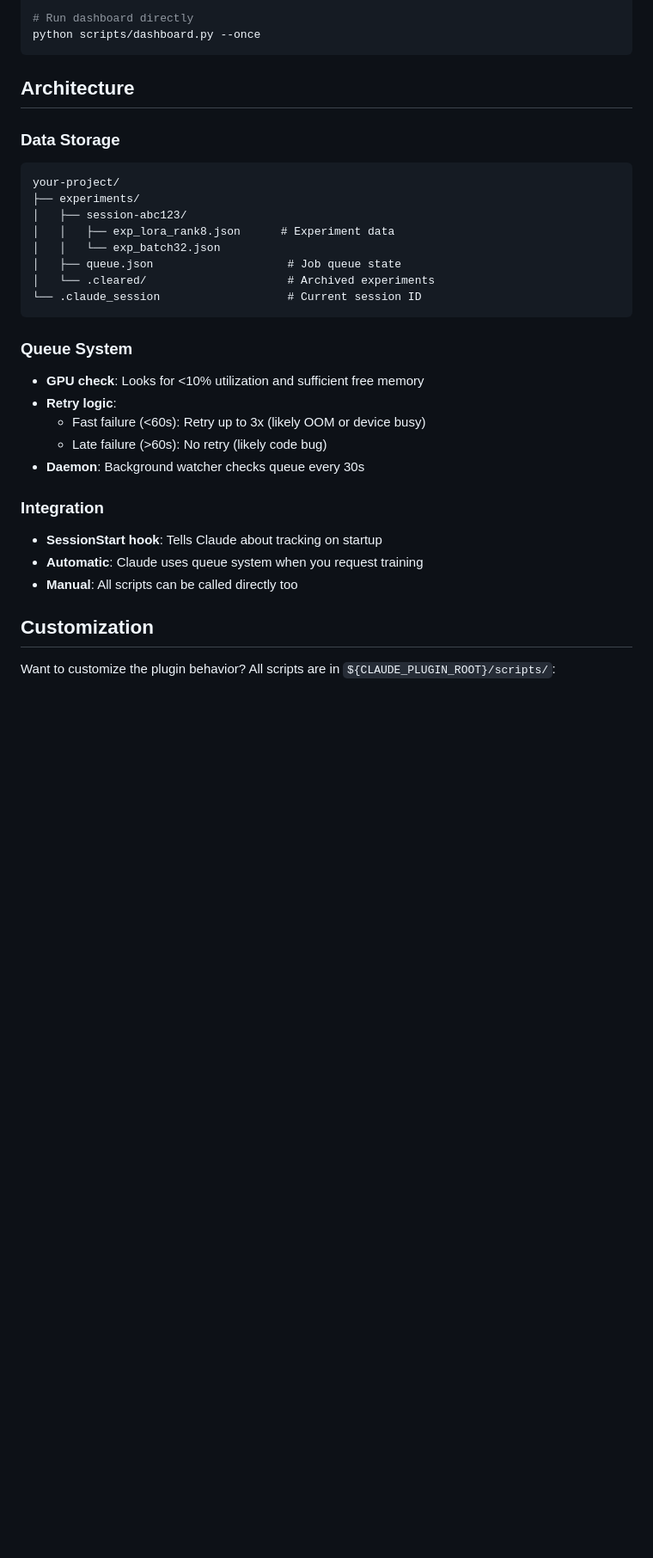
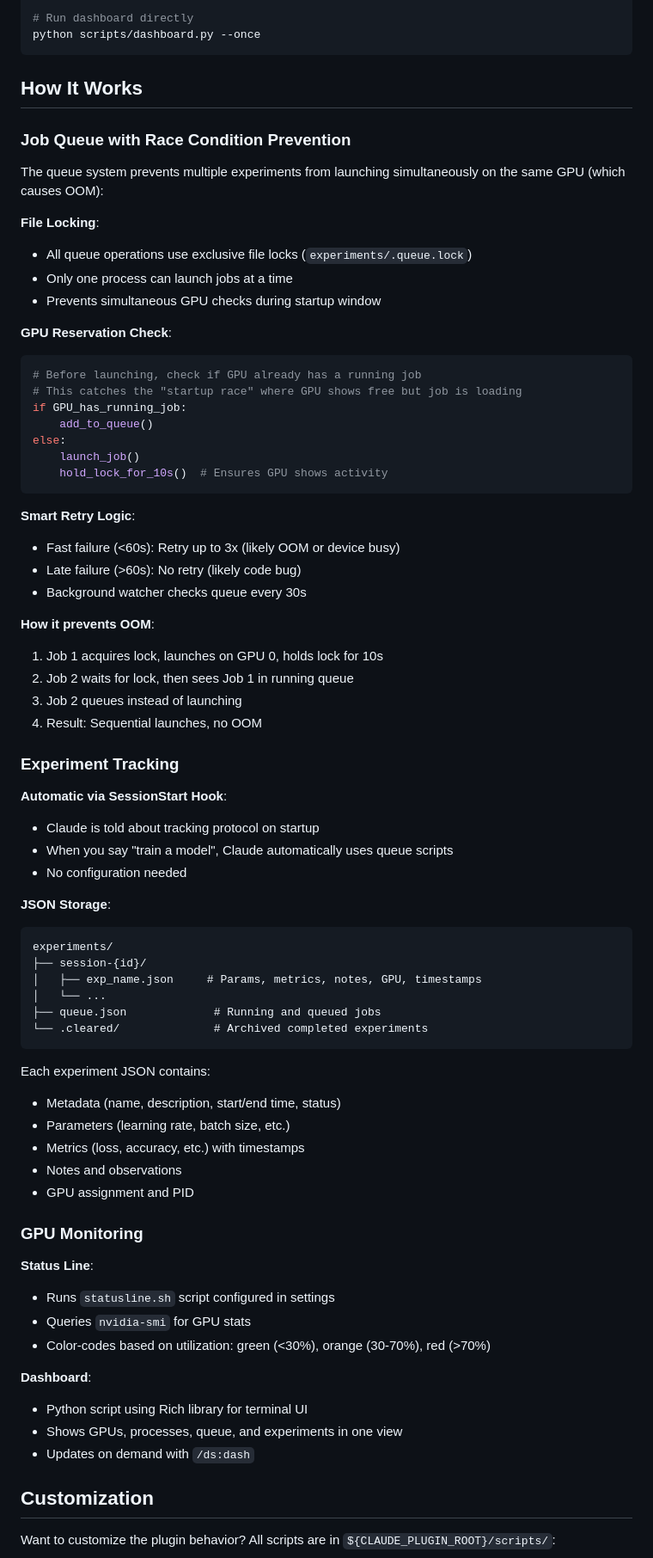
Before and after one commit to amazon-science/aws-research-science, a Markdown page: README.md, the part around the change. Shown at 86% size. Rendered like a GitHub page; blank space fills up the shorter version.

Commit message:
Add "How It Works" technical section to README
Added detailed explanation of:
- Job queue with file locking and race condition prevention
- How OOM is prevented (lock holding, GPU reservation checks)
- Experiment tracking via SessionStart hooks
- JSON storage structure
- GPU monitoring (status line and dashboard)

Replaces the brief "Architecture" subsections with more technical depth.

Co-Authored-By: Claude Sonnet 4.5 <noreply@anthropic.com>

````diff
--- a/README.md
+++ b/README.md
@@ -501,31 +501,74 @@ nvidia-smi
 python scripts/dashboard.py --once
 ```
 
-## Architecture
+## How It Works
 
-### Data Storage
-```
-your-project/
-├── experiments/
-│   ├── session-abc123/
-│   │   ├── exp_lora_rank8.json      # Experiment data
-│   │   └── exp_batch32.json
-│   ├── queue.json                    # Job queue state
-│   └── .cleared/                     # Archived experiments
-└── .claude_session                   # Current session ID
+### Job Queue with Race Condition Prevention
+
+The queue system prevents multiple experiments from launching simultaneously on the same GPU (which causes OOM):
+
+**File Locking**:
+- All queue operations use exclusive file locks (`experiments/.queue.lock`)
+- Only one process can launch jobs at a time
+- Prevents simultaneous GPU checks during startup window
+
+**GPU Reservation Check**:
+```bash
+# Before launching, check if GPU already has a running job
+# This catches the "startup race" where GPU shows free but job is loading
+if GPU_has_running_job:
+    add_to_queue()
+else:
+    launch_job()
+    hold_lock_for_10s()  # Ensures GPU shows activity
 ```
 
-### Queue System
-- **GPU check**: Looks for <10% utilization and sufficient free memory
-- **Retry logic**:
-  - Fast failure (<60s): Retry up to 3x (likely OOM or device busy)
-  - Late failure (>60s): No retry (likely code bug)
-- **Daemon**: Background watcher checks queue every 30s
+**Smart Retry Logic**:
+- Fast failure (<60s): Retry up to 3x (likely OOM or device busy)
+- Late failure (>60s): No retry (likely code bug)
+- Background watcher checks queue every 30s
 
-### Integration
-- **SessionStart hook**: Tells Claude about tracking on startup
-- **Automatic**: Claude uses queue system when you request training
-- **Manual**: All scripts can be called directly too
+**How it prevents OOM**:
+1. Job 1 acquires lock, launches on GPU 0, holds lock for 10s
+2. Job 2 waits for lock, then sees Job 1 in running queue
+3. Job 2 queues instead of launching
+4. Result: Sequential launches, no OOM
+
+### Experiment Tracking
+
+**Automatic via SessionStart Hook**:
+- Claude is told about tracking protocol on startup
+- When you say "train a model", Claude automatically uses queue scripts
+- No configuration needed
+
+**JSON Storage**:
+```
+experiments/
+├── session-{id}/
+│   ├── exp_name.json     # Params, metrics, notes, GPU, timestamps
+│   └── ...
+├── queue.json             # Running and queued jobs
+└── .cleared/              # Archived completed experiments
+```
+
+Each experiment JSON contains:
+- Metadata (name, description, start/end time, status)
+- Parameters (learning rate, batch size, etc.)
+- Metrics (loss, accuracy, etc.) with timestamps
+- Notes and observations
+- GPU assignment and PID
+
+### GPU Monitoring
+
+**Status Line**:
+- Runs `statusline.sh` script configured in settings
+- Queries `nvidia-smi` for GPU stats
+- Color-codes based on utilization: green (<30%), orange (30-70%), red (>70%)
+
+**Dashboard**:
+- Python script using Rich library for terminal UI
+- Shows GPUs, processes, queue, and experiments in one view
+- Updates on demand with `/ds:dash`
 
 ## Customization
 
````
